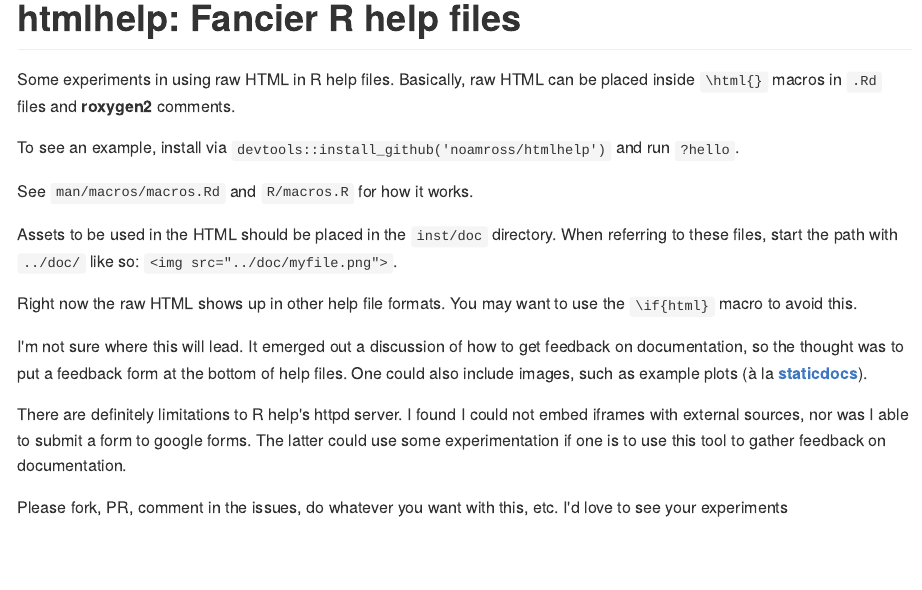
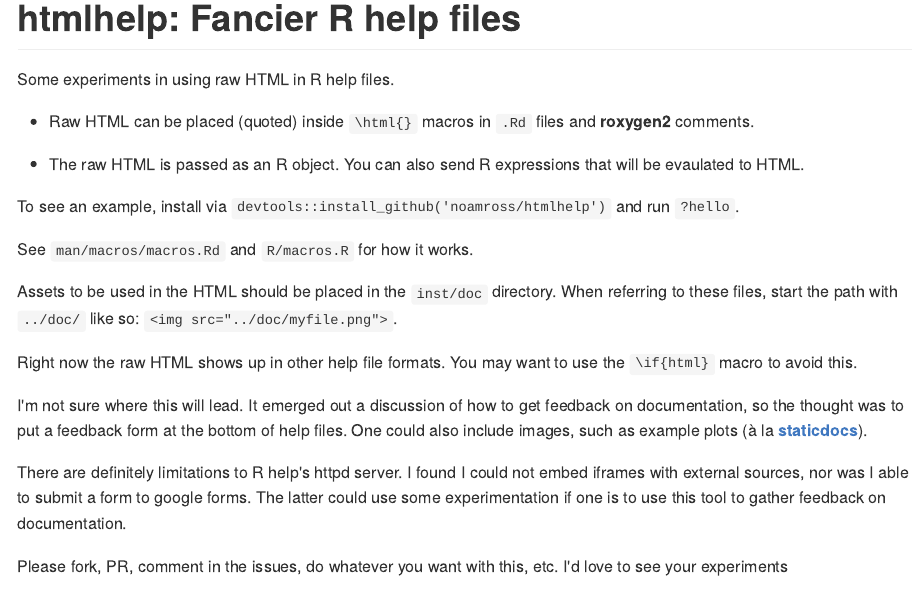
Before and after one commit to noamross/htmlhelp, an R Markdown document (README.Rmd): the page in a window 1100 px wide, from its top. The pictures show the output file README.md that the author committed with the source, drawn offline in the style of GitHub.

Commit message:
Changed README, experimenting with layout

```diff
--- a/README.Rmd
+++ b/README.Rmd
@@ -16,8 +16,14 @@ knitr::opts_chunk$set(
 
 # htmlhelp: Fancier R help files
 
-Some experiments in using raw HTML in R help files.  Basically, raw HTML can
-be placed inside `\html{}` macros in `.Rd` files and **roxygen2** comments.
+Some experiments in using raw HTML in R help files.
+
+-  Raw HTML can
+be placed (quoted) inside `\html{}` macros in `.Rd` files and **roxygen2** comments.
+
+-  The raw HTML is passed as an R object.  You can also send R expressions that
+will be evaulated to HTML.
+
 
 To see an example, install via `devtools::install_github('noamross/htmlhelp')` and
 run `?hello`.
```
Also changed, not shown: R/hello.R (+1 -1 lines), README.md, 1 other file.
